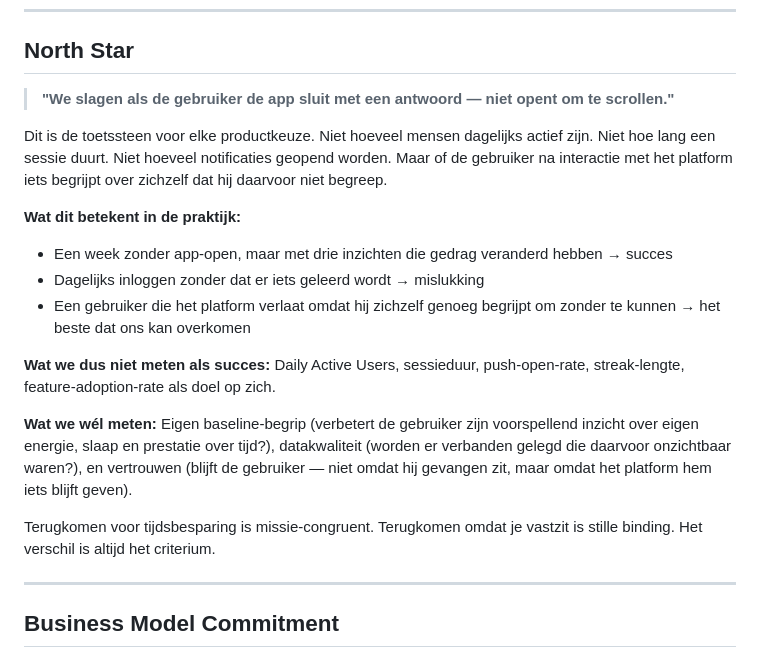
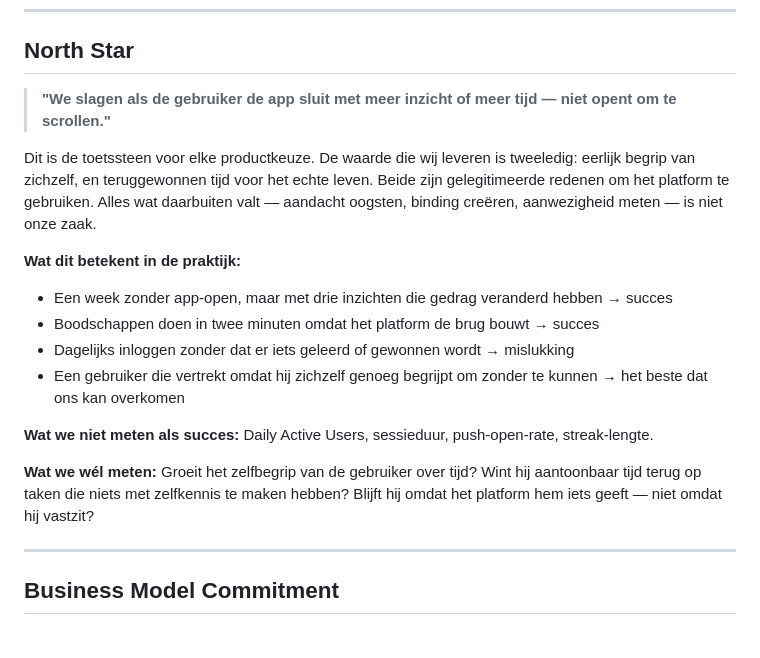
Before and after one commit to MikeyVK/ypsia, a Markdown page: docs/development/CHARTER.md, the part around the change. Rendered like a GitHub page.

Commit message:
docs(P_RESEARCH): docs(charter): broaden north star to inzicht én tijdsbesparing as dual value; remove footnote

```diff
--- a/docs/development/CHARTER.md
+++ b/docs/development/CHARTER.md
@@ -179,22 +179,21 @@ De gebruiker verlaat het platform met alles wat van hem is. Data-export is een k
 
 ## North Star
 
-> **"We slagen als de gebruiker de app sluit met een antwoord — niet opent om te scrollen."**
+> **"We slagen als de gebruiker de app sluit met meer inzicht of meer tijd — niet opent om te scrollen."**
 
-Dit is de toetssteen voor elke productkeuze. Niet hoeveel mensen dagelijks actief zijn. Niet hoe lang een sessie duurt. Niet hoeveel notificaties geopend worden. Maar of de gebruiker na interactie met het platform iets begrijpt over zichzelf dat hij daarvoor niet begreep.
+Dit is de toetssteen voor elke productkeuze. De waarde die wij leveren is tweeledig: eerlijk begrip van zichzelf, en teruggewonnen tijd voor het echte leven. Beide zijn gelegitimeerde redenen om het platform te gebruiken. Alles wat daarbuiten valt — aandacht oogsten, binding creëren, aanwezigheid meten — is niet onze zaak.
 
 **Wat dit betekent in de praktijk:**
 - Een week zonder app-open, maar met drie inzichten die gedrag veranderd hebben → succes
-- Dagelijks inloggen zonder dat er iets geleerd wordt → mislukking
-- Een gebruiker die het platform verlaat omdat hij zichzelf genoeg begrijpt om zonder te kunnen → het beste dat ons kan overkomen
+- Boodschappen doen in twee minuten omdat het platform de brug bouwt → succes
+- Dagelijks inloggen zonder dat er iets geleerd of gewonnen wordt → mislukking
+- Een gebruiker die vertrekt omdat hij zichzelf genoeg begrijpt om zonder te kunnen → het beste dat ons kan overkomen
 
-**Wat we dus niet meten als succes:**
-Daily Active Users, sessieduur, push-open-rate, streak-lengte, feature-adoption-rate als doel op zich.
+**Wat we niet meten als succes:**
+Daily Active Users, sessieduur, push-open-rate, streak-lengte.
 
 **Wat we wél meten:**
-Eigen baseline-begrip (verbetert de gebruiker zijn voorspellend inzicht over eigen energie, slaap en prestatie over tijd?), datakwaliteit (worden er verbanden gelegd die daarvoor onzichtbaar waren?), en vertrouwen (blijft de gebruiker — niet omdat hij gevangen zit, maar omdat het platform hem iets blijft geven).
-
-Terugkomen voor tijdsbesparing is missie-congruent. Terugkomen omdat je vastzit is stille binding. Het verschil is altijd het criterium.
+Groeit het zelfbegrip van de gebruiker over tijd? Wint hij aantoonbaar tijd terug op taken die niets met zelfkennis te maken hebben? Blijft hij omdat het platform hem iets geeft — niet omdat hij vastzit?
 
 ---
 
```
